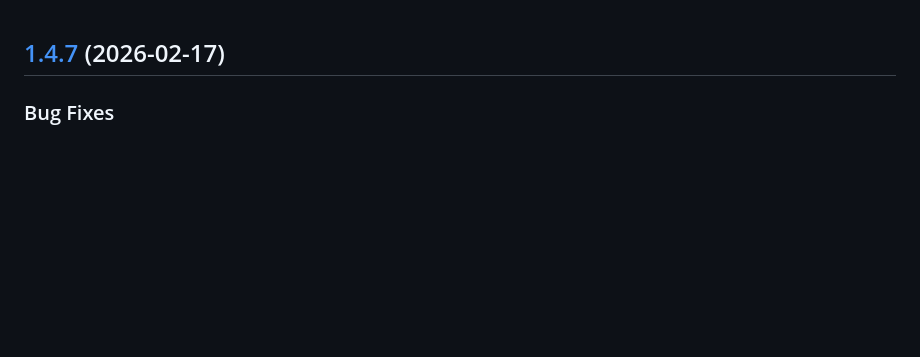
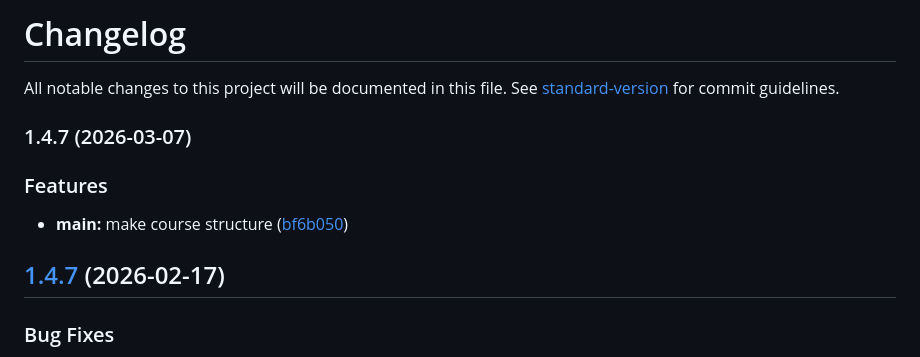
Before and after one commit to Sokolova2111/2026-1--study--simulation-modeling, a Markdown page: CHANGELOG.md, the part around the change. GitHub-like rendering; blank space fills up the shorter version.

Commit message:
chore(release): 1.4.7

```diff
--- a/CHANGELOG.md
+++ b/CHANGELOG.md
@@ -1,3 +1,14 @@
+# Changelog
+
+All notable changes to this project will be documented in this file. See [standard-version](https://github.com/conventional-changelog/standard-version) for commit guidelines.
+
+### 1.4.7 (2026-03-07)
+
+
+### Features
+
+* **main:** make course structure ([bf6b050](https://github.com/yamadharma/course-directory-student-template/commit/bf6b0508fb89e523cbd7ceb0e4d4a9fc27b5b861))
+
 ## [1.4.7](https://github.com/yamadharma/course-directory-student-template/compare/v1.4.6...v1.4.7) (2026-02-17)
 
 
```
